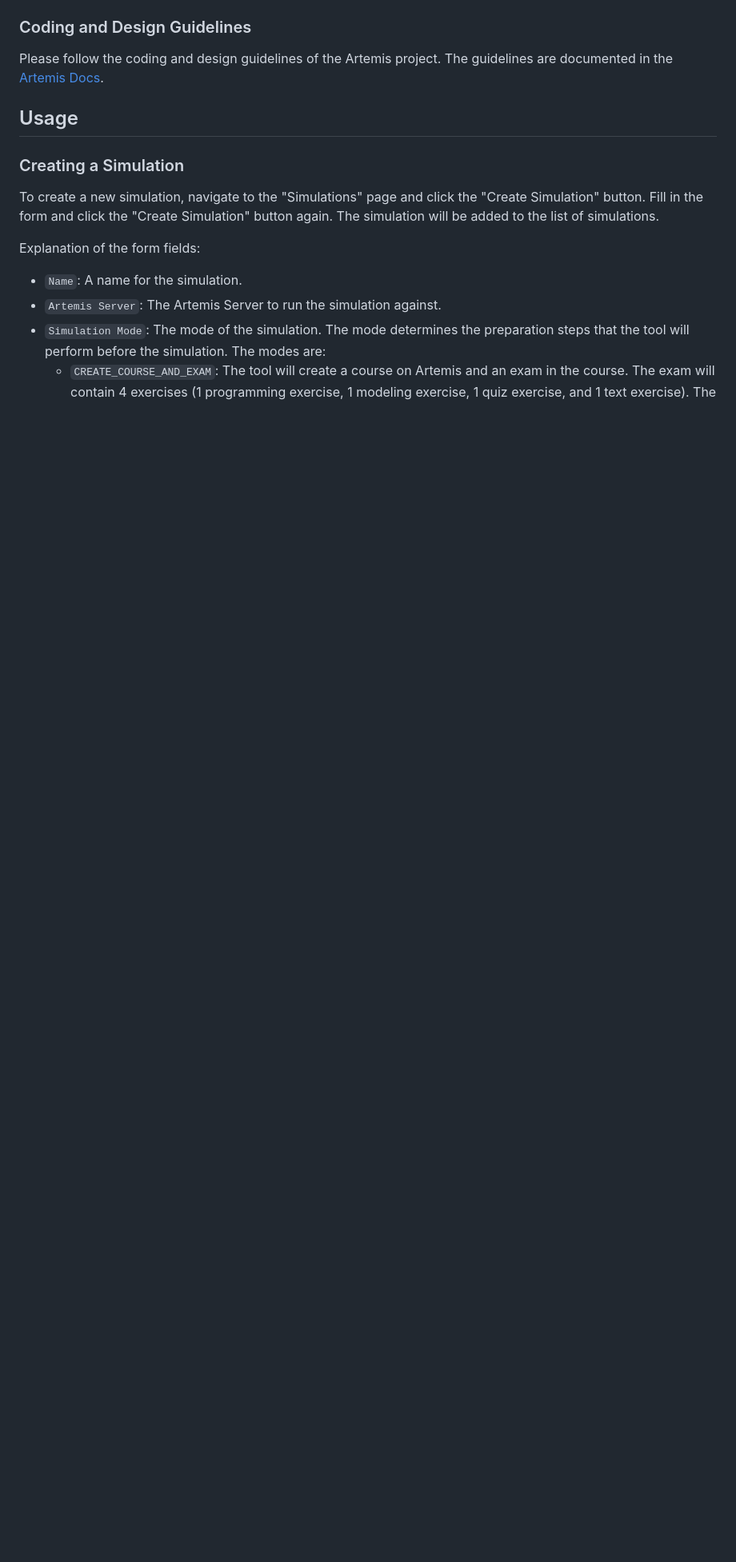
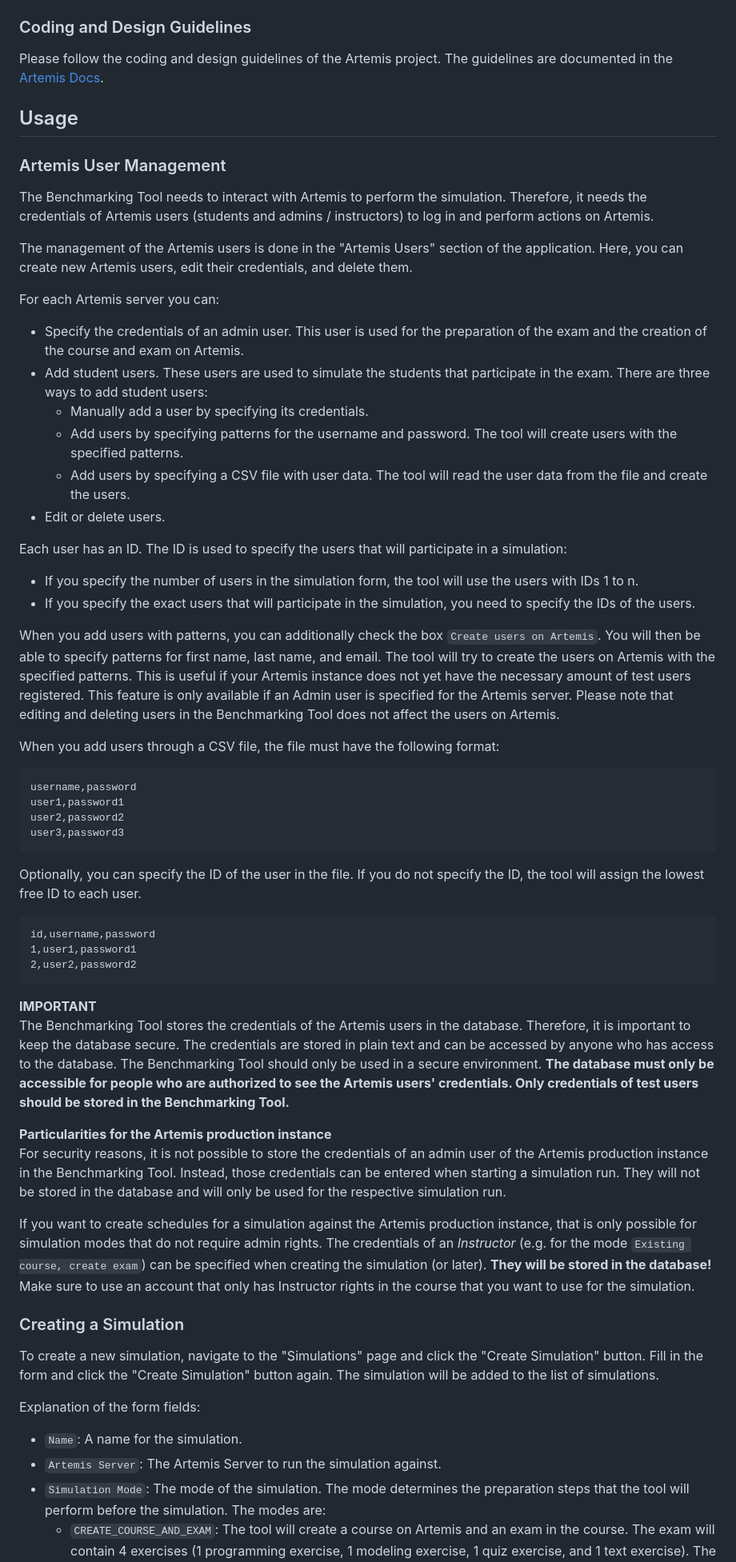
Before and after one commit to ls1intum/Artemis-Benchmarking, a Markdown page: README.md, the part around the change printed below. Shown: that part at 80% size. Rendered like a GitHub page; blank space fills up the shorter version.

````diff
--- a/README.md
+++ b/README.md
@@ -220,6 +220,59 @@ Please follow the coding and design guidelines of the Artemis project. The guide
 
 ## Usage
 
+### Artemis User Management
+
+The Benchmarking Tool needs to interact with Artemis to perform the simulation. Therefore, it needs the credentials of Artemis users (students and admins / instructors) to log in and perform actions on Artemis.
+
+The management of the Artemis users is done in the "Artemis Users" section of the application. Here, you can create new Artemis users, edit their credentials, and delete them.
+
+For each Artemis server you can:
+
+- Specify the credentials of an admin user. This user is used for the preparation of the exam and the creation of the course and exam on Artemis.
+- Add student users. These users are used to simulate the students that participate in the exam. There are three ways to add student users:
+  - Manually add a user by specifying its credentials.
+  - Add users by specifying patterns for the username and password. The tool will create users with the specified patterns.
+  - Add users by specifying a CSV file with user data. The tool will read the user data from the file and create the users.
+- Edit or delete users.
+
+Each user has an ID. The ID is used to specify the users that will participate in a simulation:
+
+- If you specify the number of users in the simulation form, the tool will use the users with IDs 1 to n.
+- If you specify the exact users that will participate in the simulation, you need to specify the IDs of the users.
+
+When you add users with patterns, you can additionally check the box `Create users on Artemis`. You will then be able to specify patterns for first name, last name, and email. The tool will try to create the users on Artemis with the specified patterns.
+This is useful if your Artemis instance does not yet have the necessary amount of test users registered. This feature is only available if an Admin user is specified for the Artemis server.
+Please note that editing and deleting users in the Benchmarking Tool does not affect the users on Artemis.
+
+When you add users through a CSV file, the file must have the following format:
+
+```
+username,password
+user1,password1
+user2,password2
+user3,password3
+```
+
+Optionally, you can specify the ID of the user in the file. If you do not specify the ID, the tool will assign the lowest free ID to each user.
+
+```
+id,username,password
+1,user1,password1
+2,user2,password2
+```
+
+**IMPORTANT**
+The Benchmarking Tool stores the credentials of the Artemis users in the database. Therefore, it is important to keep the database secure. The credentials are stored in plain text and can be accessed by anyone who has access to the database. The Benchmarking Tool should only be used in a secure environment.
+**The database must only be accessible for people who are authorized to see the Artemis users' credentials. Only credentials of test users should be stored in the Benchmarking Tool.**
+
+**Particularities for the Artemis production instance**
+For security reasons, it is not possible to store the credentials of an admin user of the Artemis production instance in the Benchmarking Tool.
+Instead, those credentials can be entered when starting a simulation run. They will not be stored in the database and will only be used for the respective simulation run.
+
+If you want to create schedules for a simulation against the Artemis production instance, that is only possible for simulation modes that do not require admin rights.
+The credentials of an _Instructor_ (e.g. for the mode `Existing course, create exam`) can be specified when creating the simulation (or later). **They will be stored in the database!**
+Make sure to use an account that only has Instructor rights in the course that you want to use for the simulation.
+
 ### Creating a Simulation
 
 To create a new simulation, navigate to the "Simulations" page and click the "Create Simulation" button. Fill in the form and click the "Create Simulation" button again. The simulation will be added to the list of simulations.
````
Also changed, not shown: other parts of README.md (+1 -1 lines).
